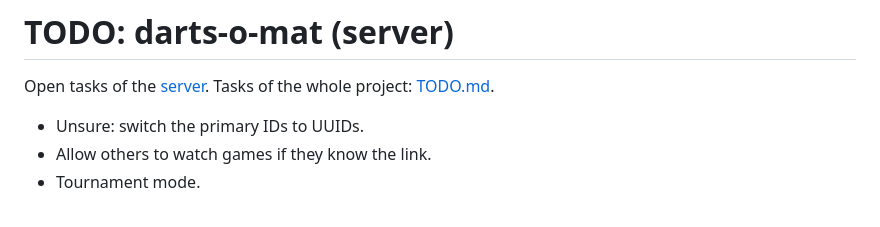
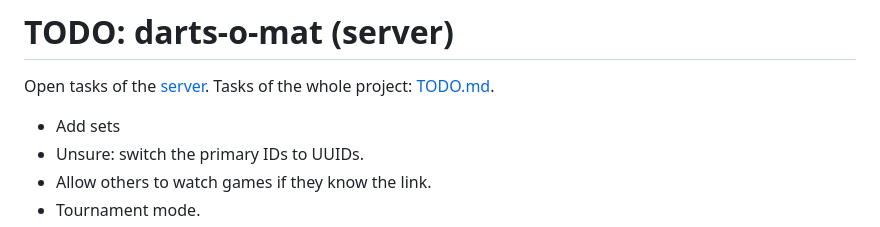
Before and after one commit to sj14/darts-o-mat, a Markdown page: cmd/darts-o-mat/TODO.md, the part around the change. GitHub-like rendering.

Commit message:
TODO: sets

```diff
--- a/cmd/darts-o-mat/TODO.md
+++ b/cmd/darts-o-mat/TODO.md
@@ -2,6 +2,7 @@
 
 Open tasks of the [server](README.md). Tasks of the whole project: [TODO.md](../../TODO.md).
 
+- Add sets
 - Unsure: switch the primary IDs to UUIDs.
 - Allow others to watch games if they know the link.
 - Tournament mode.
```
